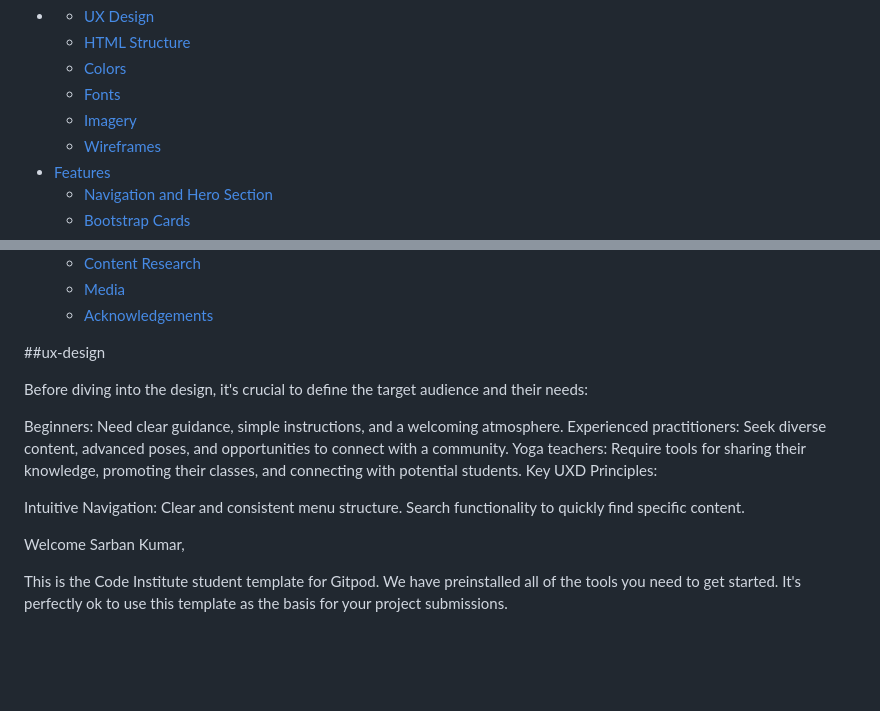
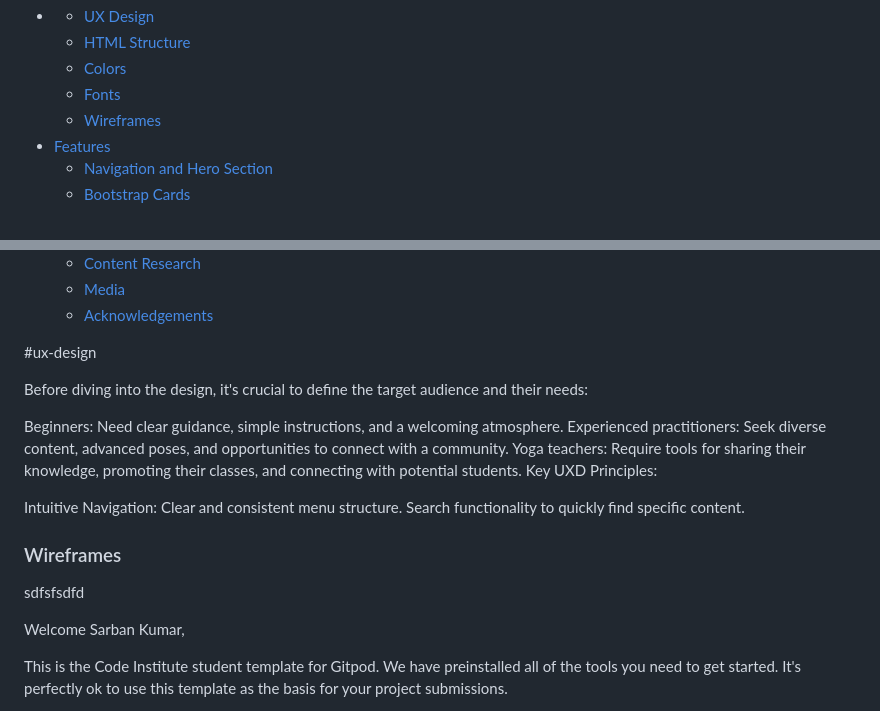
Before and after one commit to Sarbkum/Yoga, a Markdown page: README.md, 2 parts joined by grey strips. GitHub-like rendering; blank space fills up the shorter version.

Commit message:
Testing link on the README file

```diff
--- a/README.md
+++ b/README.md
@@ -15,7 +15,6 @@ This website is created as part of the Code Institute Full Stack Software Develo
       - [HTML Structure](#html)
       - [Colors](#colors)
       - [Fonts](#fonts)
-      - [Imagery](#imagery)
       - [Wireframes](#wireframes)
 * [Features](#features)
     - [Navigation and Hero Section](#navigation-and-hero-section)
@@ -35,7 +34,7 @@ This website is created as part of the Code Institute Full Stack Software Develo
 
 
 
-##ux-design
+#ux-design
 
 Before diving into the design, it's crucial to define the target audience and their needs:
 
@@ -47,6 +46,12 @@ Key UXD Principles:
 Intuitive Navigation:
 Clear and consistent menu structure.
 Search functionality to quickly find specific content.
+
+
+
+### Wireframes
+
+sdfsfsdfd
 
 
 
```
